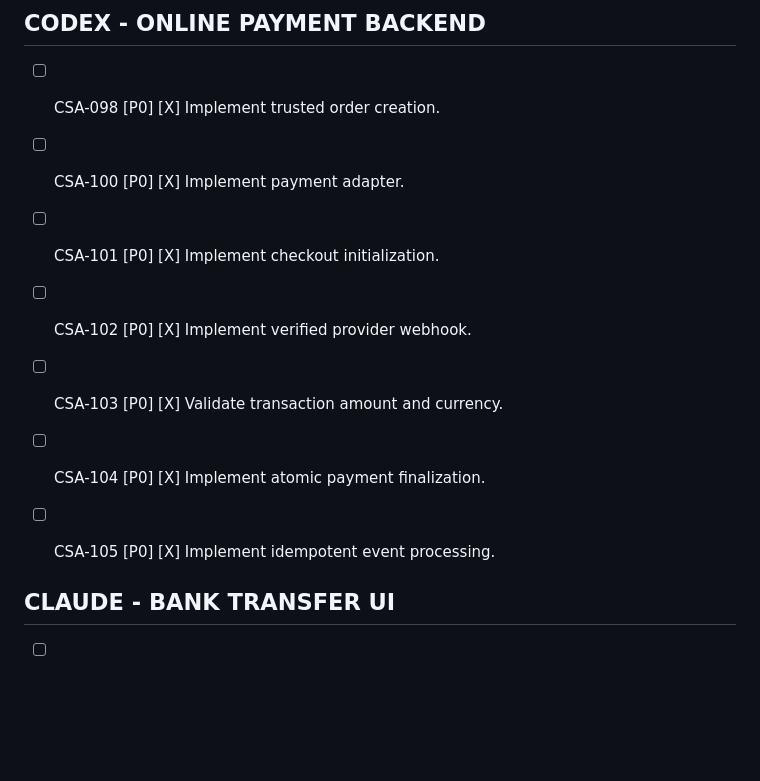
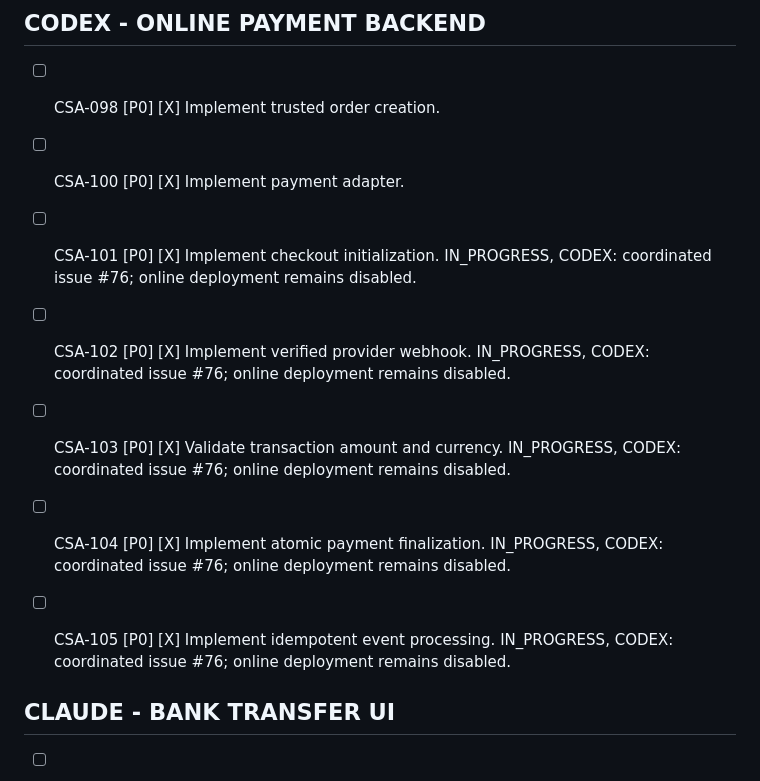
Before and after one commit to iamramishka/acendra, a Markdown page: TASKS.md, the part around the change. Drawn GitHub-style; blank space fills up the shorter version.

Commit message:
docs: record CSA101–105 ownership and coordinated interfaces

```diff
--- a/TASKS.md
+++ b/TASKS.md
@@ -1399,18 +1399,23 @@ for actual scope and evidence (only requested task IDs have records).
 
 - [ ] CSA-101 [P0] [X]
   Implement checkout initialization.
+  IN_PROGRESS, CODEX: coordinated issue #76; online deployment remains disabled.
 
 - [ ] CSA-102 [P0] [X]
   Implement verified provider webhook.
+  IN_PROGRESS, CODEX: coordinated issue #76; online deployment remains disabled.
 
 - [ ] CSA-103 [P0] [X]
   Validate transaction amount and currency.
+  IN_PROGRESS, CODEX: coordinated issue #76; online deployment remains disabled.
 
 - [ ] CSA-104 [P0] [X]
   Implement atomic payment finalization.
+  IN_PROGRESS, CODEX: coordinated issue #76; online deployment remains disabled.
 
 - [ ] CSA-105 [P0] [X]
   Implement idempotent event processing.
+  IN_PROGRESS, CODEX: coordinated issue #76; online deployment remains disabled.
 
 ## CLAUDE - BANK TRANSFER UI
 
```
Also changed, not shown: docs/contracts/CSA-101-105-INTEGRATION.md (added, +45 -0 lines), docs/tasks/CSA-101-105-INTEGRATION.md (added, +35 -0 lines).
